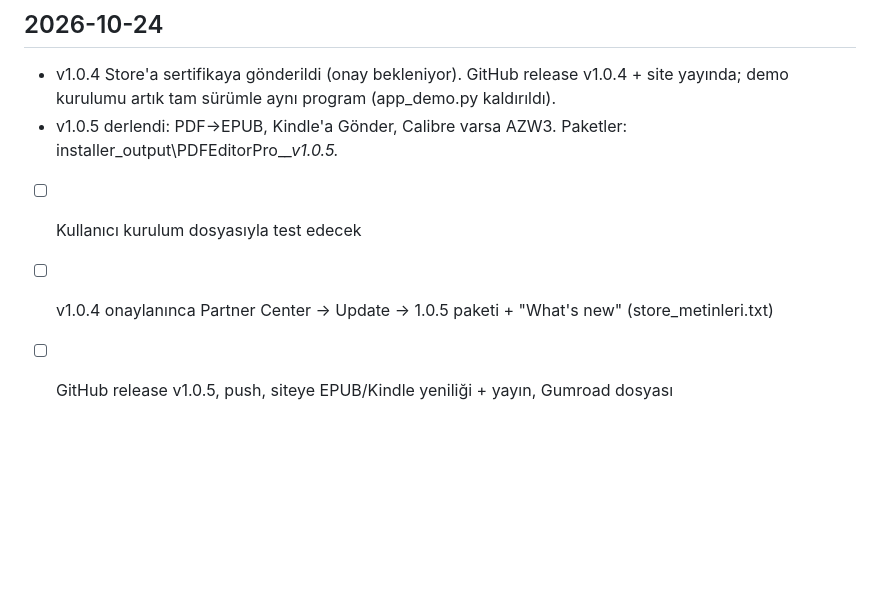
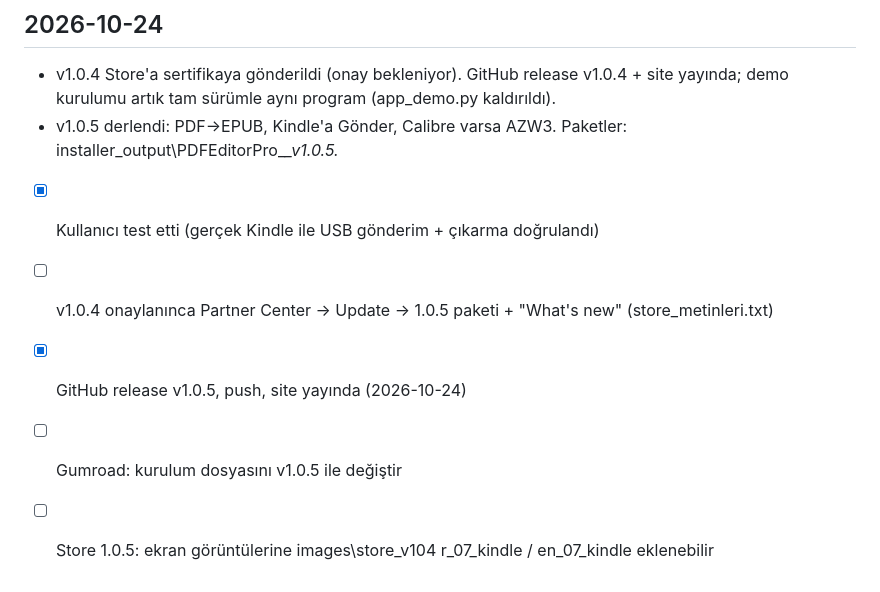
Before and after one commit to mkb-fcb/pdf-editor-pro, a Markdown page: msix/STORE_ILERLEME.md, the part around the change. Rendered like a GitHub page; blank space fills up the shorter version.

Commit message:
Progress log: v1.0.5 released on GitHub and website
Co-Authored-By: Claude Opus 5.5 <noreply@anthropic.com>

```diff
--- a/msix/STORE_ILERLEME.md
+++ b/msix/STORE_ILERLEME.md
@@ -48,6 +48,8 @@ Son güncelleme: 2026-10-09 (ara verildi)
 ## 2026-10-24
 - v1.0.4 Store'a sertifikaya gönderildi (onay bekleniyor). GitHub release v1.0.4 + site yayında; demo kurulumu artık tam sürümle aynı program (app_demo.py kaldırıldı).
 - v1.0.5 derlendi: PDF→EPUB, Kindle'a Gönder, Calibre varsa AZW3. Paketler: installer_output\PDFEditorPro_*_v1.0.5.*
-- [ ] Kullanıcı kurulum dosyasıyla test edecek
+- [x] Kullanıcı test etti (gerçek Kindle ile USB gönderim + çıkarma doğrulandı)
 - [ ] v1.0.4 onaylanınca Partner Center → Update → 1.0.5 paketi + "What's new" (store_metinleri.txt)
-- [ ] GitHub release v1.0.5, push, siteye EPUB/Kindle yeniliği + yayın, Gumroad dosyası
+- [x] GitHub release v1.0.5, push, site yayında (2026-10-24)
+- [ ] Gumroad: kurulum dosyasını v1.0.5 ile değiştir
+- [ ] Store 1.0.5: ekran görüntülerine images\store_v104	r_07_kindle / en_07_kindle eklenebilir
```
